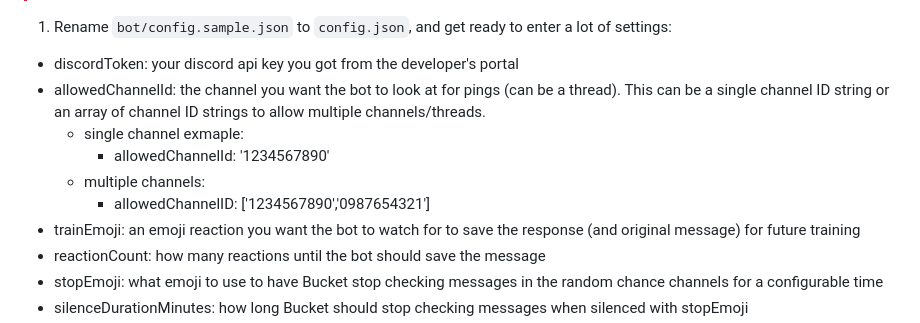
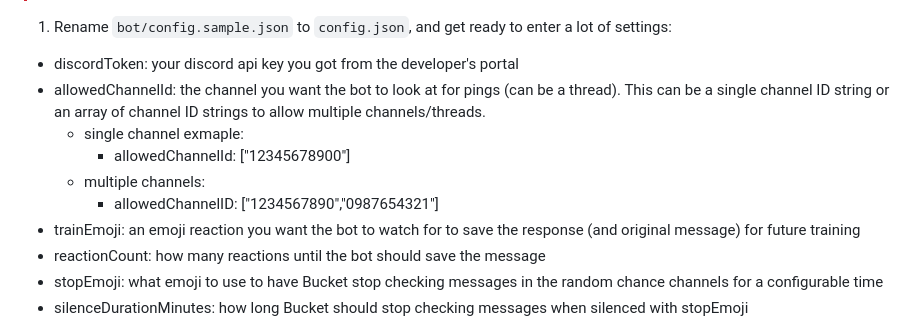
Before and after one commit to rungulus/Bucket, a Markdown page: README.md, the part around the change. Drawn GitHub-style.

Commit message:
local man FORGOT how json gets parsed! embarassing!

```diff
--- a/README.md
+++ b/README.md
@@ -61,9 +61,9 @@ Training will also take a while, especially if you've given it a lot of data. Fo
 - discordToken: your discord api key you got from the developer's portal
 - allowedChannelId: the channel you want the bot to look at for pings (can be a thread). This can be a single channel ID string or an array of channel ID strings to allow multiple channels/threads.
   - single channel exmaple:
-    - allowedChannelId: '1234567890'
+    - allowedChannelId: ["12345678900"]
   - multiple channels:
-    - allowedChannelID: ['1234567890','0987654321']
+    - allowedChannelID: ["1234567890","0987654321"]
 - trainEmoji: an emoji reaction you want the bot to watch for to save the response (and original message) for future training
 - reactionCount: how many reactions until the bot should save the message
 - stopEmoji: what emoji to use to have Bucket stop checking messages in the random chance channels for a configurable time
```
